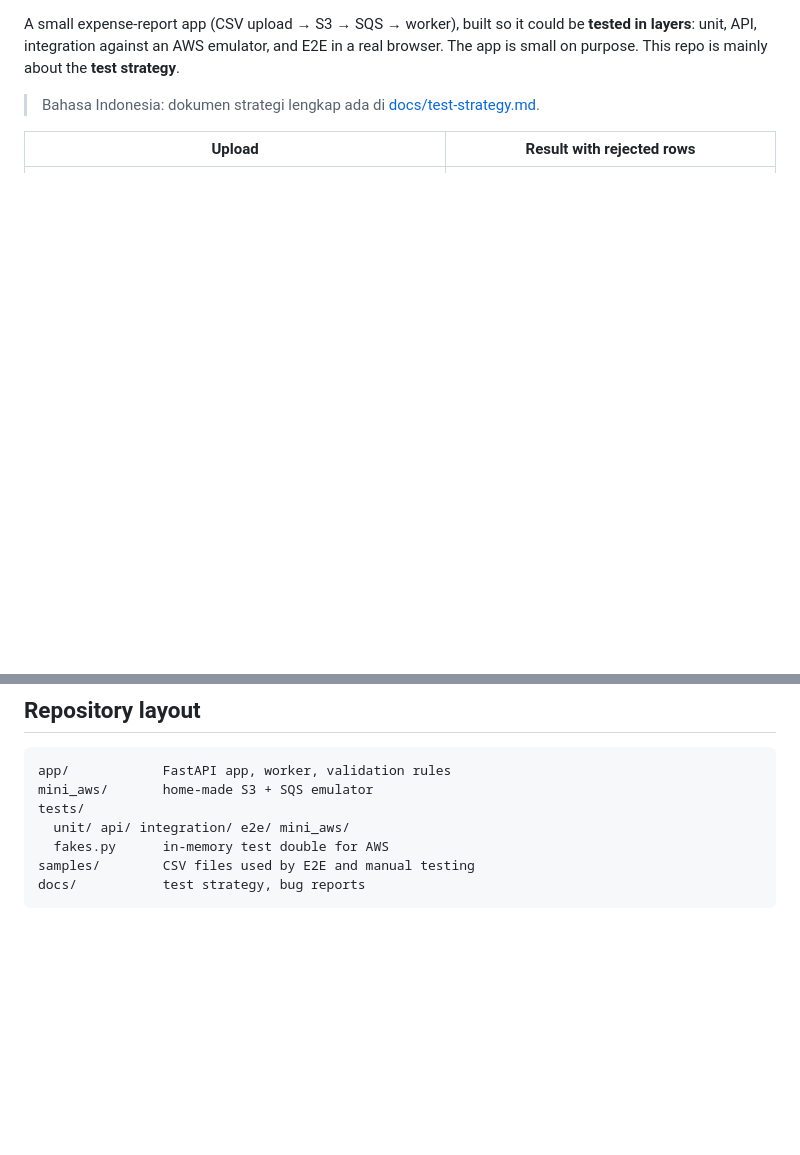
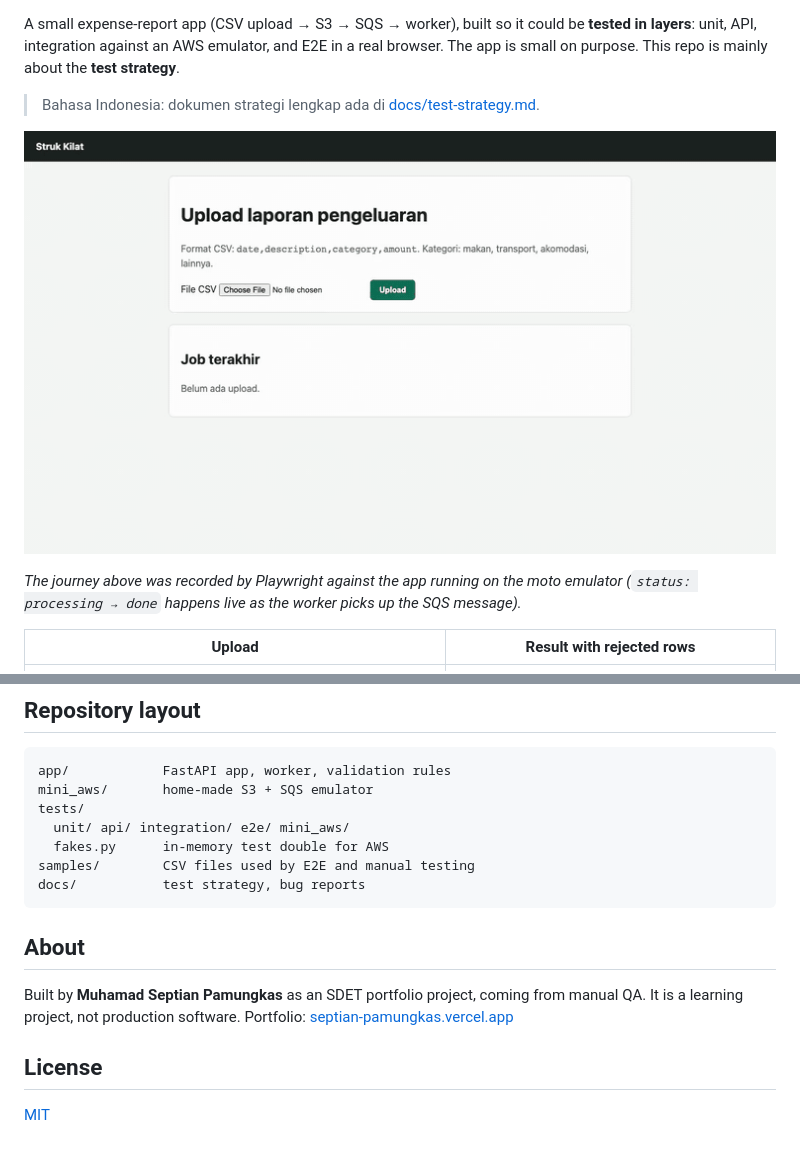
Before and after one commit to seppam/sdet-portfolio, a Markdown page: README.md, 2 parts joined by grey strips. Rendered like a GitHub page; pictures changed too: docs/img/demo.gif (added); blank space fills up the shorter version.

Commit message:
docs: MIT license, demo GIF and About section in README
Adds a Playwright-recorded user journey GIF, badges, author/portfolio link
and the MIT license. Drops PLAN.md, an internal planning note.

Co-Authored-By: Claude Opus 5.5 <noreply@anthropic.com>

````diff
--- a/README.md
+++ b/README.md
@@ -7,6 +10,11 @@ A small expense-report app (CSV upload → S3 → SQS → worker), built so it c
 The app is small on purpose. This repo is mainly about the **test strategy**.
 
 > Bahasa Indonesia: dokumen strategi lengkap ada di [docs/test-strategy.md](docs/test-strategy.md).
+
+![Recorded user journey: upload a valid CSV, then one with rejected rows, then a file with a bad header](docs/img/demo.gif)
+
+*The journey above was recorded by Playwright against the app running on the moto emulator
+(`status: processing → done` happens live as the worker picks up the SQS message).*
 
 | Upload | Result with rejected rows |
 |---|---|
@@ -107,3 +115,13 @@ tests/
 samples/        CSV files used by E2E and manual testing
 docs/           test strategy, bug reports
 ```
+
+## About
+
+Built by **Muhamad Septian Pamungkas** as an SDET portfolio project, coming from manual QA.
+It is a learning project, not production software.
+Portfolio: [septian-pamungkas.vercel.app](https://septian-pamungkas.vercel.app)
+
+## License
+
+[MIT](LICENSE)
````
Also changed, not shown: other parts of README.md (+4 -1 lines), 1 other file.
